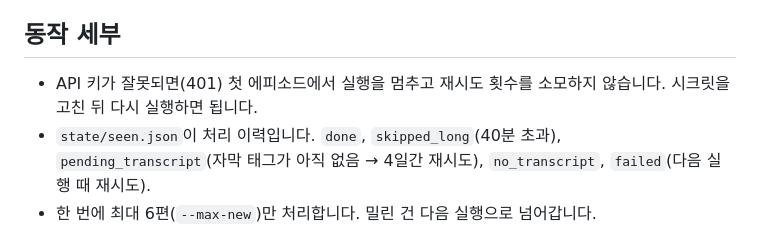
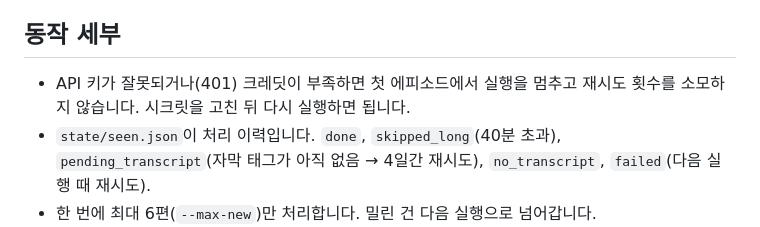
Before and after one commit to myfan729/podcast-study, a Markdown page: README.md, the part around the change. Rendered like a GitHub page.

Commit message:
docs: mention the credit-balance case
Co-Authored-By: Claude Fable 5.1 <noreply@anthropic.com>
Claude-Session: https://claude.ai/code/session_018TLxAwxtxpEisrmkLEyu7C

```diff
--- a/README.md
+++ b/README.md
@@ -61,7 +61,7 @@ python -m RangeHTTPServer 8000 --directory docs   # 로컬 미리보기 (pip ins
 
 ## 동작 세부
 
-- API 키가 잘못되면(401) 첫 에피소드에서 실행을 멈추고 재시도 횟수를 소모하지 않습니다. 시크릿을 고친 뒤 다시 실행하면 됩니다.
+- API 키가 잘못되거나(401) 크레딧이 부족하면 첫 에피소드에서 실행을 멈추고 재시도 횟수를 소모하지 않습니다. 시크릿을 고친 뒤 다시 실행하면 됩니다.
 - `state/seen.json`이 처리 이력입니다. `done`, `skipped_long`(40분 초과), `pending_transcript`(자막 태그가 아직 없음 → 4일간 재시도), `no_transcript`, `failed`(다음 실행 때 재시도).
 - 한 번에 최대 6편(`--max-new`)만 처리합니다. 밀린 건 다음 실행으로 넘어갑니다.
 - 에피소드당 Claude API 호출 2회(학습팩 + 번역). Sonnet 기준 에피소드당 대략 US$0.15 안팎, 한 달 25편이면 US$4 내외.
```
